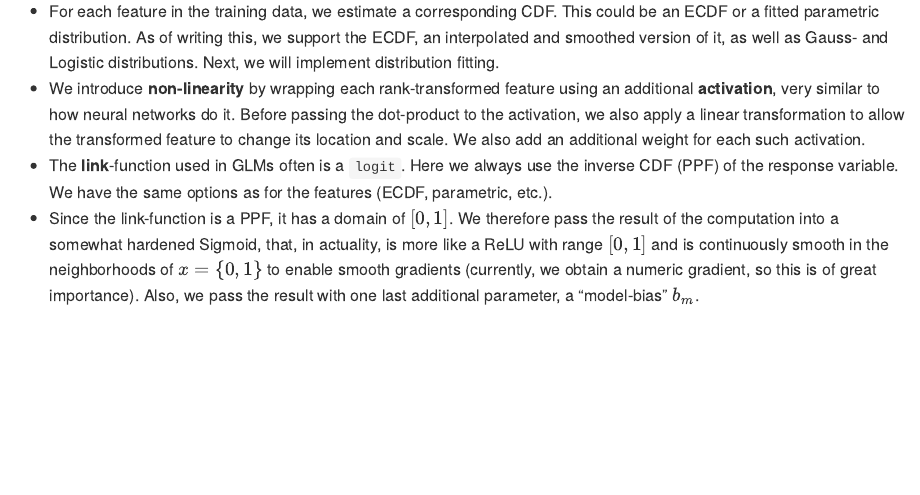
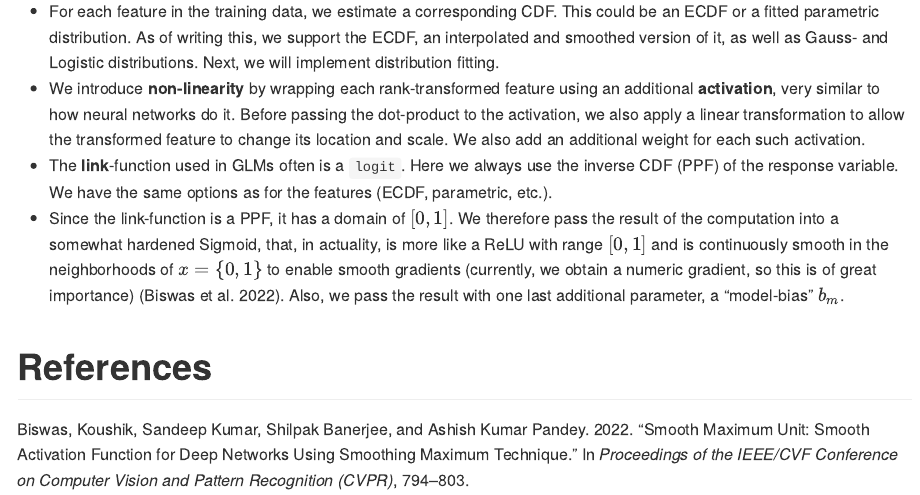
Before and after one commit to MrShoenel/rank-model, an R Markdown document (readme.Rmd): the page in a window 1100 px wide, from 1190 px down. Rendered offline with R 4.5, knitr and Pandoc, with nearby package versions.

Commit message:
Add reference to smoothed-max paper

```diff
--- a/readme.Rmd
+++ b/readme.Rmd
@@ -70,4 +70,9 @@ It is obvious that this model is somewhat similar to a **Generalized Linear Mode
 * For each feature in the training data, we estimate a corresponding CDF. This could be an ECDF or a fitted parametric distribution. As of writing this, we support the ECDF, an interpolated and smoothed version of it, as well as Gauss- and Logistic distributions. Next, we will implement distribution fitting.
 * We introduce **non-linearity** by wrapping each rank-transformed feature using an additional **activation**, very similar to how neural networks do it. Before passing the dot-product to the activation, we also apply a linear transformation to allow the transformed feature to change its location and scale. We also add an additional weight for each such activation.
 * The **link**-function used in GLMs often is a `logit`. Here we always use the inverse CDF (PPF) of the response variable. We have the same options as for the features (ECDF, parametric, etc.).
-* Since the link-function is a PPF, it has a domain of $[0,1]$. We therefore pass the result of the computation into a somewhat hardened Sigmoid, that, in actuality, is more like a ReLU with range $[0,1]$ and is continuously smooth in the neighborhoods of $x=\{0,1\}$ to enable smooth gradients (currently, we obtain a numeric gradient, so this is of great importance). Also, we pass the result with one last additional parameter, a "model-bias" $b_m$.
+* Since the link-function is a PPF, it has a domain of $[0,1]$. We therefore pass the result of the computation into a somewhat hardened Sigmoid, that, in actuality, is more like a ReLU with range $[0,1]$ and is continuously smooth in the neighborhoods of $x=\{0,1\}$ to enable smooth gradients (currently, we obtain a numeric gradient, so this is of great importance) [@Biswas_2022_CVPR]. Also, we pass the result with one last additional parameter, a "model-bias" $b_m$.
+
+
+# References {-}
+
+<div id="refs"></div>
```
Also changed, not shown: readme.md.
